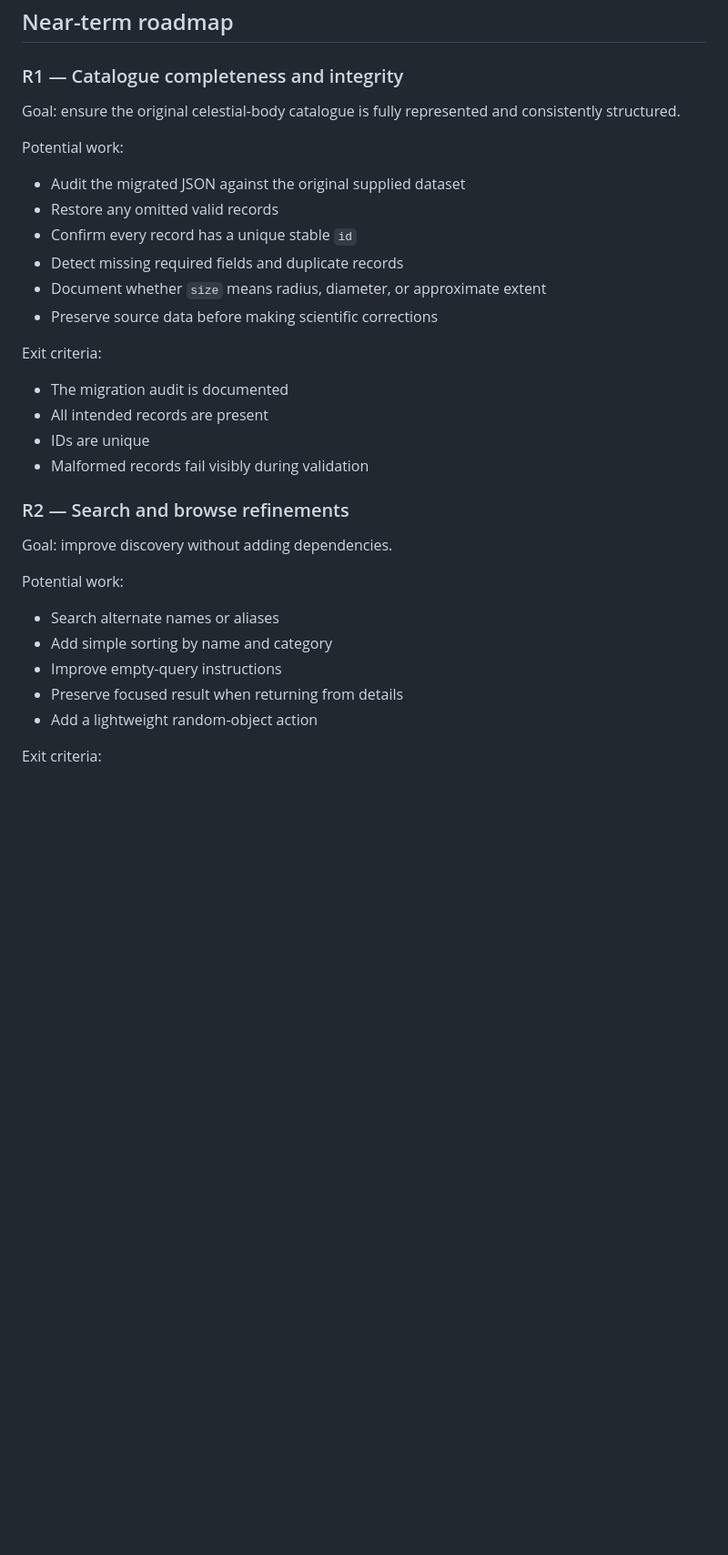
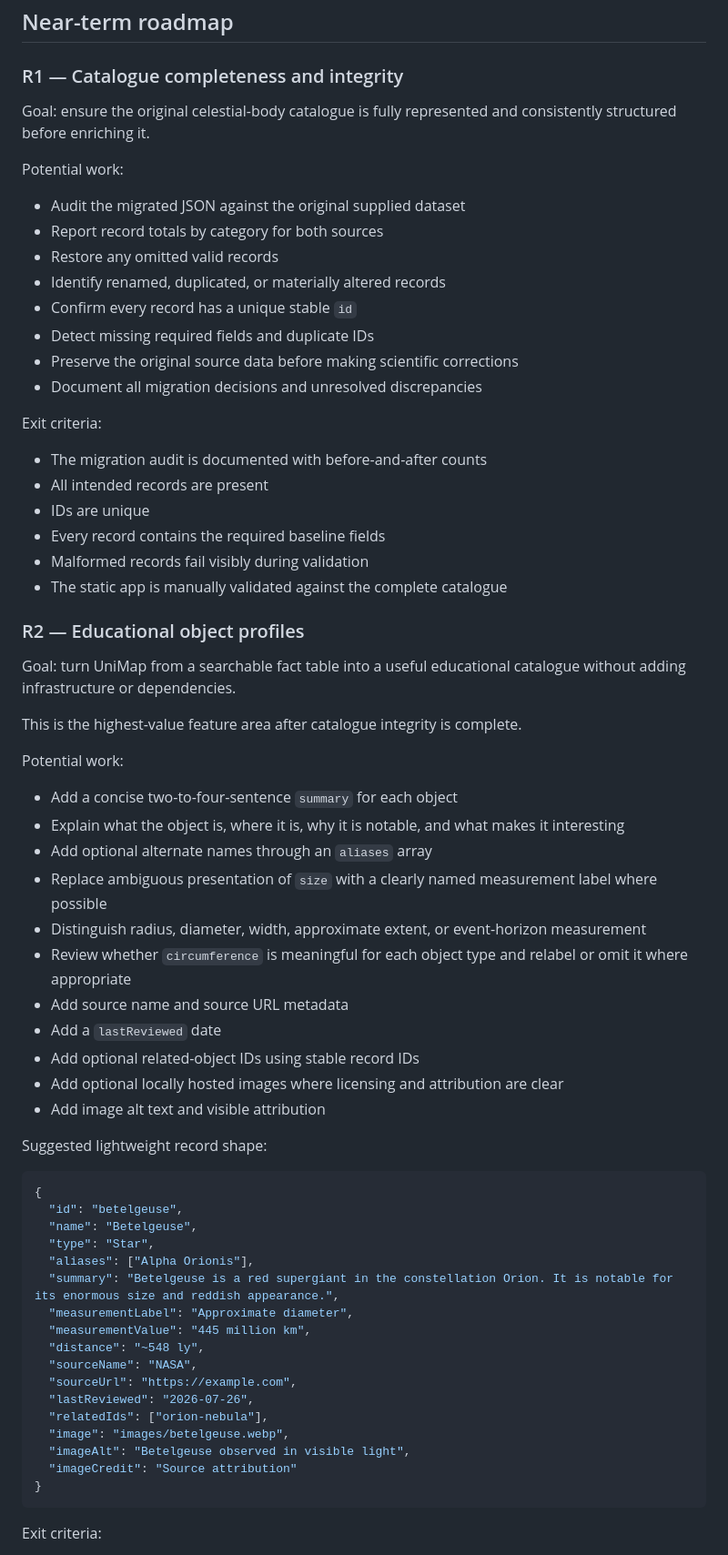
Before and after one commit to asktheeightball/unimap, a Markdown page: ROADMAP.md, the part around one of its changes. Shown at 91% size. Drawn GitHub-style; blank space fills up the shorter version.

````diff
--- a/ROADMAP.md
+++ b/ROADMAP.md
@@ -21,35 +31,69 @@ Status: **Complete**
 
 ### R1 — Catalogue completeness and integrity
 
-Goal: ensure the original celestial-body catalogue is fully represented and consistently structured.
+Goal: ensure the original celestial-body catalogue is fully represented and consistently structured before enriching it.
 
 Potential work:
 
 - Audit the migrated JSON against the original supplied dataset
+- Report record totals by category for both sources
 - Restore any omitted valid records
+- Identify renamed, duplicated, or materially altered records
 - Confirm every record has a unique stable `id`
-- Detect missing required fields and duplicate records
-- Document whether `size` means radius, diameter, or approximate extent
-- Preserve source data before making scientific corrections
+- Detect missing required fields and duplicate IDs
+- Preserve the original source data before making scientific corrections
+- Document all migration decisions and unresolved discrepancies
 
 Exit criteria:
 
-- The migration audit is documented
+- The migration audit is documented with before-and-after counts
 - All intended records are present
 - IDs are unique
+- Every record contains the required baseline fields
 - Malformed records fail visibly during validation
+- The static app is manually validated against the complete catalogue
 
-### R2 — Search and browse refinements
+### R2 — Educational object profiles
 
-Goal: improve discovery without adding dependencies.
+Goal: turn UniMap from a searchable fact table into a useful educational catalogue without adding infrastructure or dependencies.
+
+This is the highest-value feature area after catalogue integrity is complete.
 
 Potential work:
 
-- Search alternate names or aliases
-- Add simple sorting by name and category
-- Improve empty-query instructions
-- Preserve focused result when returning from details
-- Add a lightweight random-object action
+- Add a concise two-to-four-sentence `summary` for each object
+- Explain what the object is, where it is, why it is notable, and what makes it interesting
+- Add optional alternate names through an `aliases` array
+- Replace ambiguous presentation of `size` with a clearly named measurement label where possible
+- Distinguish radius, diameter, width, approximate extent, or event-horizon measurement
+- Review whether `circumference` is meaningful for each object type and relabel or omit it where appropriate
+- Add source name and source URL metadata
+- Add a `lastReviewed` date
+- Add optional related-object IDs using stable record IDs
+- Add optional locally hosted images where licensing and attribution are clear
+- Add image alt text and visible attribution
+
+Suggested lightweight record shape:
+
+```json
+{
+  "id": "betelgeuse",
+  "name": "Betelgeuse",
+  "type": "Star",
+  "aliases": ["Alpha Orionis"],
+  "summary": "Betelgeuse is a red supergiant in the constellation Orion. It is notable for its enormous size and reddish appearance.",
+  "measurementLabel": "Approximate diameter",
+  "measurementValue": "445 million km",
+  "distance": "~548 ly",
+  "sourceName": "NASA",
+  "sourceUrl": "https://example.com",
+  "lastReviewed": "2026-07-26",
+  "relatedIds": ["orion-nebula"],
+  "image": "images/betelgeuse.webp",
+  "imageAlt": "Betelgeuse observed in visible light",
+  "imageCredit": "Source attribution"
+}
+```
 
 Exit criteria:
 
````
Also changed, not shown: other parts of ROADMAP.md (+107 -15 lines).
